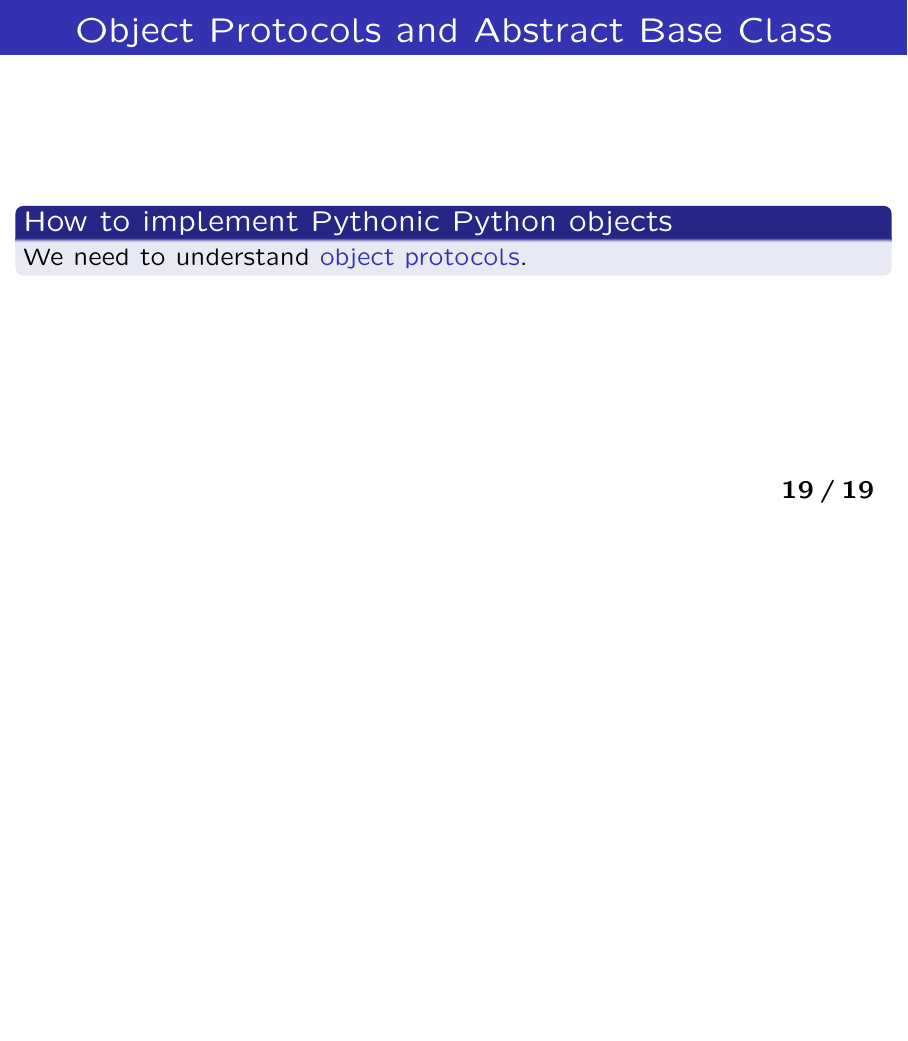
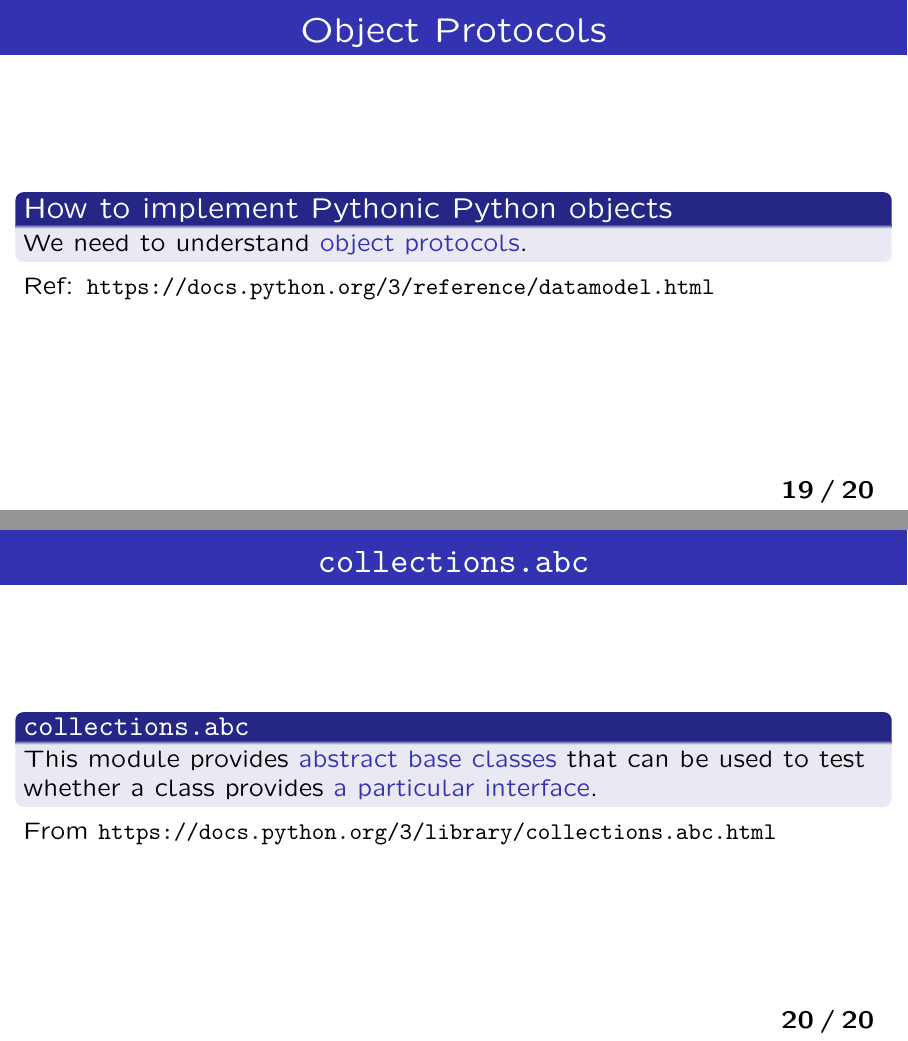
Before and after one commit to HayaoSuzuki/pyconapac2023, LaTeX slides (20231027slides.tex): page 19 of 19 before the commit and pages 19 and 20 of 20 after it, the two joined at a grey line, the shorter picture padded with empty space. The pictures show the PDF file 20231027slides.pdf that the author committed with the source.

Commit message:
minor fix

```diff
--- a/20231027slides.tex
+++ b/20231027slides.tex
@@ -307,12 +307,62 @@ class ShuffledIterable(Useless, Iterable):
 
 \end{frame}
 
-\begin{frame}\frametitle{Object Protocols and Abstract Base Class}
+\begin{frame}\frametitle{Object Protocols}
 
 \begin{block}{How to implement Pythonic Python objects}
 We need to understand \structure{object protocols}.
 \end{block}
+Ref: \url{https://docs.python.org/3/reference/datamodel.html}
 
 \end{frame}
 
+\begin{frame}\frametitle{\texttt{collections.abc}}
+
+\begin{block}{\texttt{collections.abc}}
+This module provides \structure{abstract base classes} that can be used to test whether a class provides \structure{a particular interface}.
+\end{block}
+From \url{https://docs.python.org/3/library/collections.abc.html}
+
+\end{frame}
+
+%\begin{frame}\frametitle{\texttt{collections.abc}}
+%
+%\begin{exampleblock}{\texttt{collections.abc} and Interface}
+%\begin{table}[h]
+%\centering
+%\begin{tabular}{lcr}
+%\hline
+%ABC  & Interface \\
+%\hline
+%\texttt{Sized}  & \texttt{len()} \\
+%\texttt{Container}  & \texttt{in} \\
+%\texttt{Iterable}  &  \texttt{\_\_iter\_\_()} \\
+%\texttt{Collection}  & \texttt{Sized}, \texttt{Container}, \texttt{Iterable}  \\
+%\hline
+%\end{tabular}
+%\end{table}
+%\end{exampleblock}
+%
+%\end{frame}
+%
+%\begin{frame}\frametitle{\texttt{collections.abc}}
+%
+%\begin{exampleblock}{\texttt{collections.abc} and Built-in Objects}
+%\begin{table}[h]
+%\centering
+%\begin{tabular}{lcr}
+%\hline
+%ABC  & built-in objects \\
+%\hline
+%\texttt{Sequence}  & \texttt{tuple} \\
+%\texttt{MutableSequence}  & \texttt{list} \\
+%\texttt{MutableSet}  &  \texttt{set} \\
+%\texttt{MutableMapping}  & \texttt{dict}  \\
+%\hline
+%\end{tabular}
+%\end{table}
+%\end{exampleblock}
+
+%\end{frame}
+
 \end{document}
```
Also changed, not shown: 20231027slides.pdf, 1 other file.
